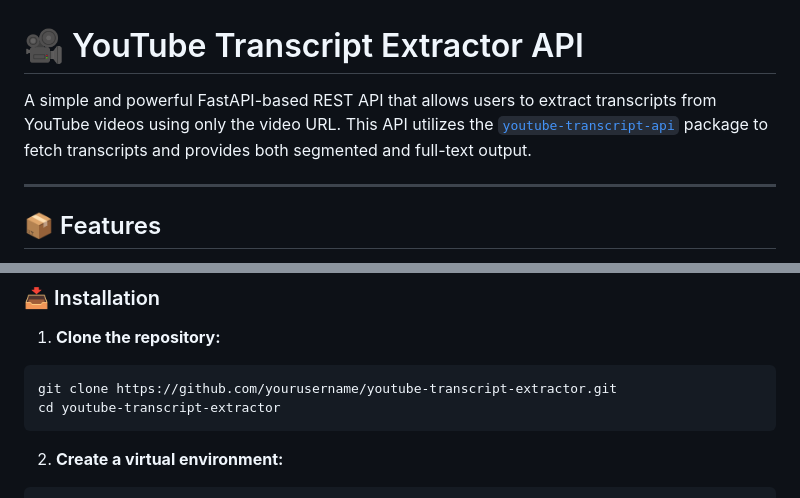
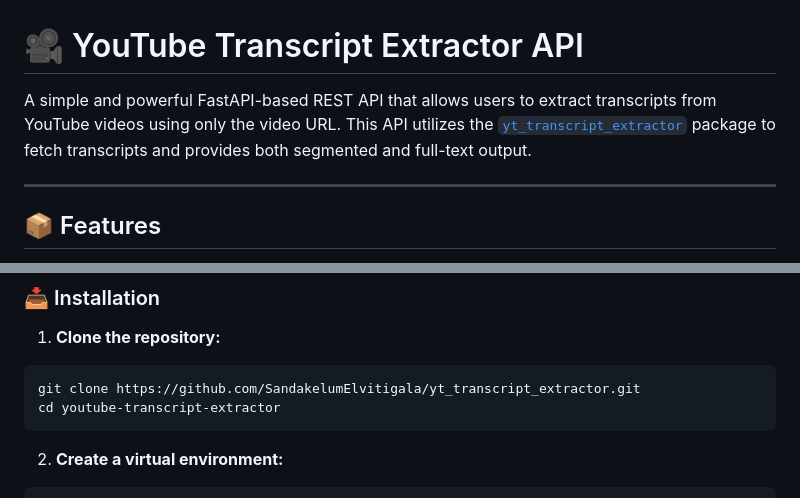
Before and after one commit to SandakelumElvitigala/yt_transcript_extractor, a Markdown page: README.md, 2 parts joined by grey strips. GitHub-like rendering.

````diff
--- a/README.md
+++ b/README.md
@@ -1,6 +1,6 @@
 # 🎥 YouTube Transcript Extractor API
 
-A simple and powerful FastAPI-based REST API that allows users to extract transcripts from YouTube videos using only the video URL. This API utilizes the [`youtube-transcript-api`](https://pypi.org/project/youtube-transcript-api/) package to fetch transcripts and provides both segmented and full-text output.
+A simple and powerful FastAPI-based REST API that allows users to extract transcripts from YouTube videos using only the video URL. This API utilizes the [`yt_transcript_extractor`](https://pypi.org/project/yt_transcript_extractor/) package to fetch transcripts and provides both segmented and full-text output.
 
 ---
 
@@ -27,7 +27,7 @@ A simple and powerful FastAPI-based REST API that allows users to extract transc
 1. **Clone the repository:**
 
 ```bash
-git clone https://github.com/yourusername/youtube-transcript-extractor.git
+git clone https://github.com/SandakelumElvitigala/yt_transcript_extractor.git
 cd youtube-transcript-extractor
 ```
 
````
